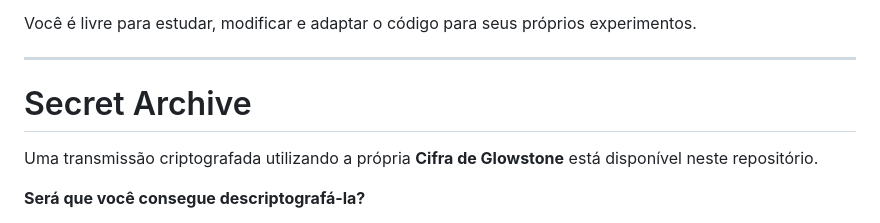
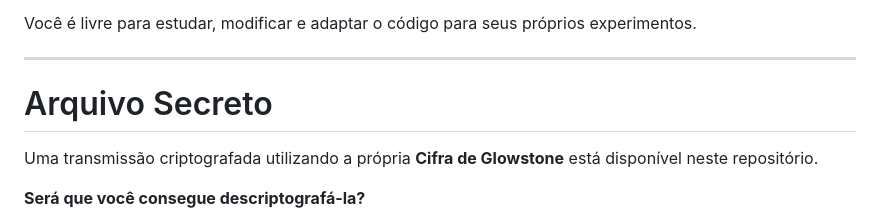
Before and after one commit to Glowstone91/glowstoneCipher, a Markdown page: README.md, the part around the change. Rendered like a GitHub page.

Commit message:
Rename 'Secret Archive' to 'Arquivo Secreto'

```diff
--- a/README.md
+++ b/README.md
@@ -383,7 +383,7 @@ Você é livre para estudar, modificar e adaptar o código para seus próprios e
 
 ---
 
-# Secret Archive
+# Arquivo Secreto
 
 Uma transmissão criptografada utilizando a própria **Cifra de Glowstone** está disponível neste repositório.
 
```
